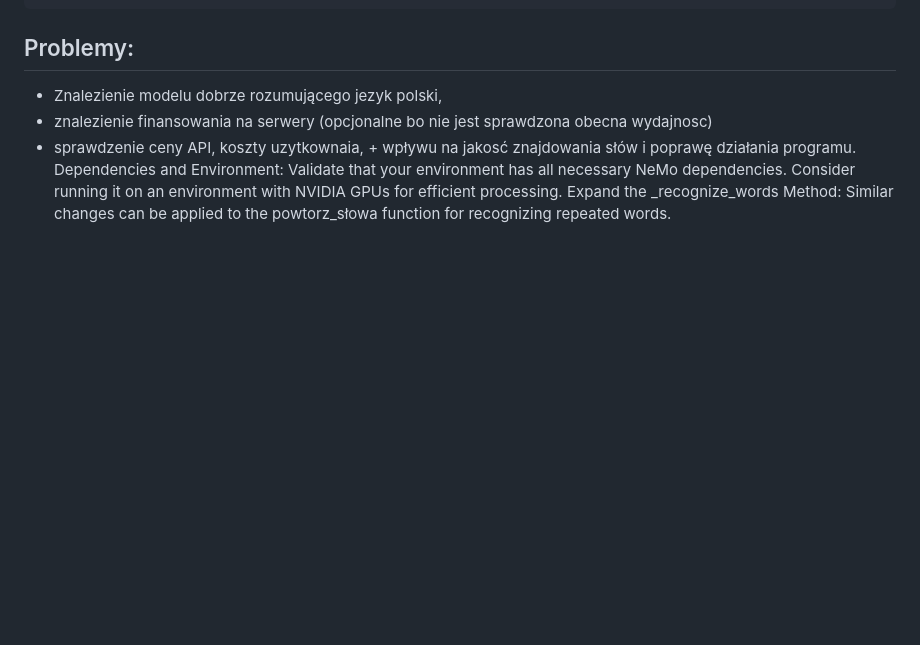
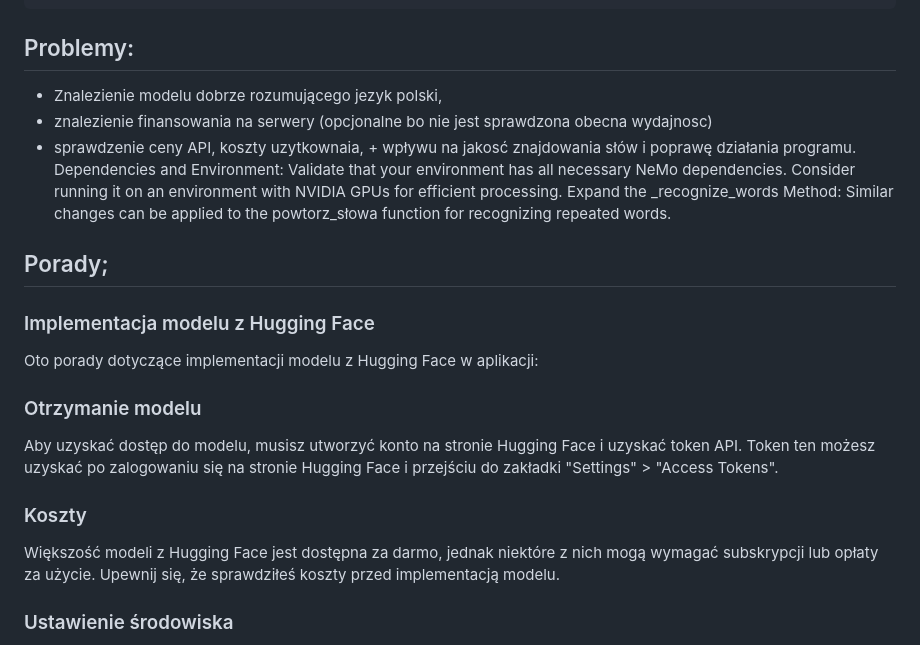
Before and after one commit to kitajusSus/UwuBis-soundhelper, a Markdown page: README.md, the part around the change printed below. GitHub-like rendering; blank space fills up the shorter version.

```diff
--- a/README.md
+++ b/README.md
@@ -435,3 +435,18 @@ Integration Notes:
 - sprawdzenie ceny API, koszty uzytkownaia, + wpływu na jakosć znajdowania słów i poprawę działania programu.
     Dependencies and Environment: Validate that your environment has all necessary NeMo dependencies. Consider running it on an environment with NVIDIA GPUs for efficient processing.
     Expand the _recognize_words Method: Similar changes can be applied to the powtorz_słowa function for recognizing repeated words.
+## Porady;
+### Implementacja modelu z Hugging Face
+
+Oto porady dotyczące implementacji modelu z Hugging Face w aplikacji:
+
+### Otrzymanie modelu
+
+Aby uzyskać dostęp do modelu, musisz utworzyć konto na stronie Hugging Face i uzyskać token API. Token ten możesz uzyskać po zalogowaniu się na stronie Hugging Face i przejściu do zakładki "Settings" > "Access Tokens".
+
+### Koszty
+
+Większość modeli z Hugging Face jest dostępna za darmo, jednak niektóre z nich mogą wymagać subskrypcji lub opłaty za użycie. Upewnij się, że sprawdziłeś koszty przed implementacją modelu.
+
+### Ustawienie środowiska
+
```
Also changed, not shown: other parts of README.md (+84 -0 lines).
